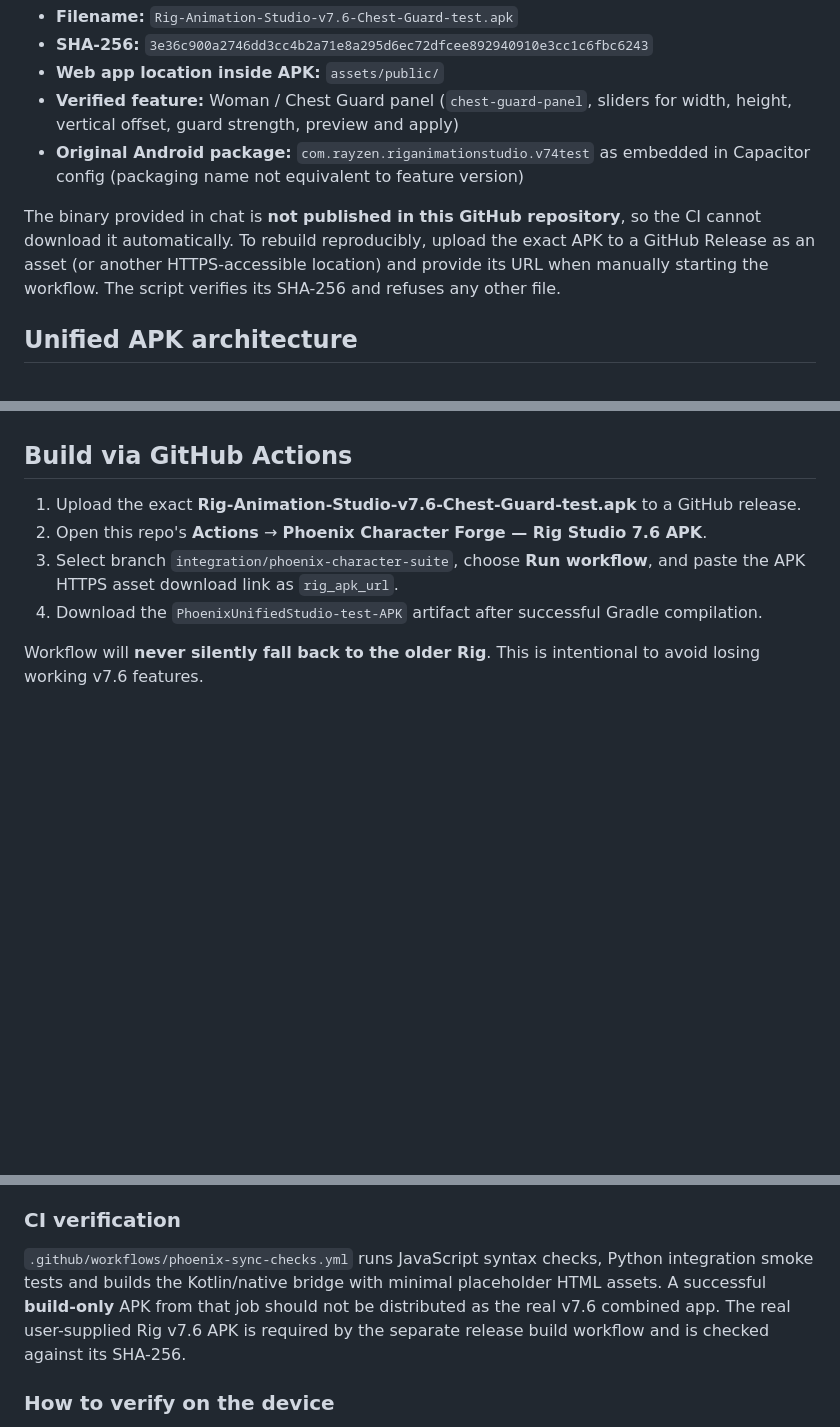
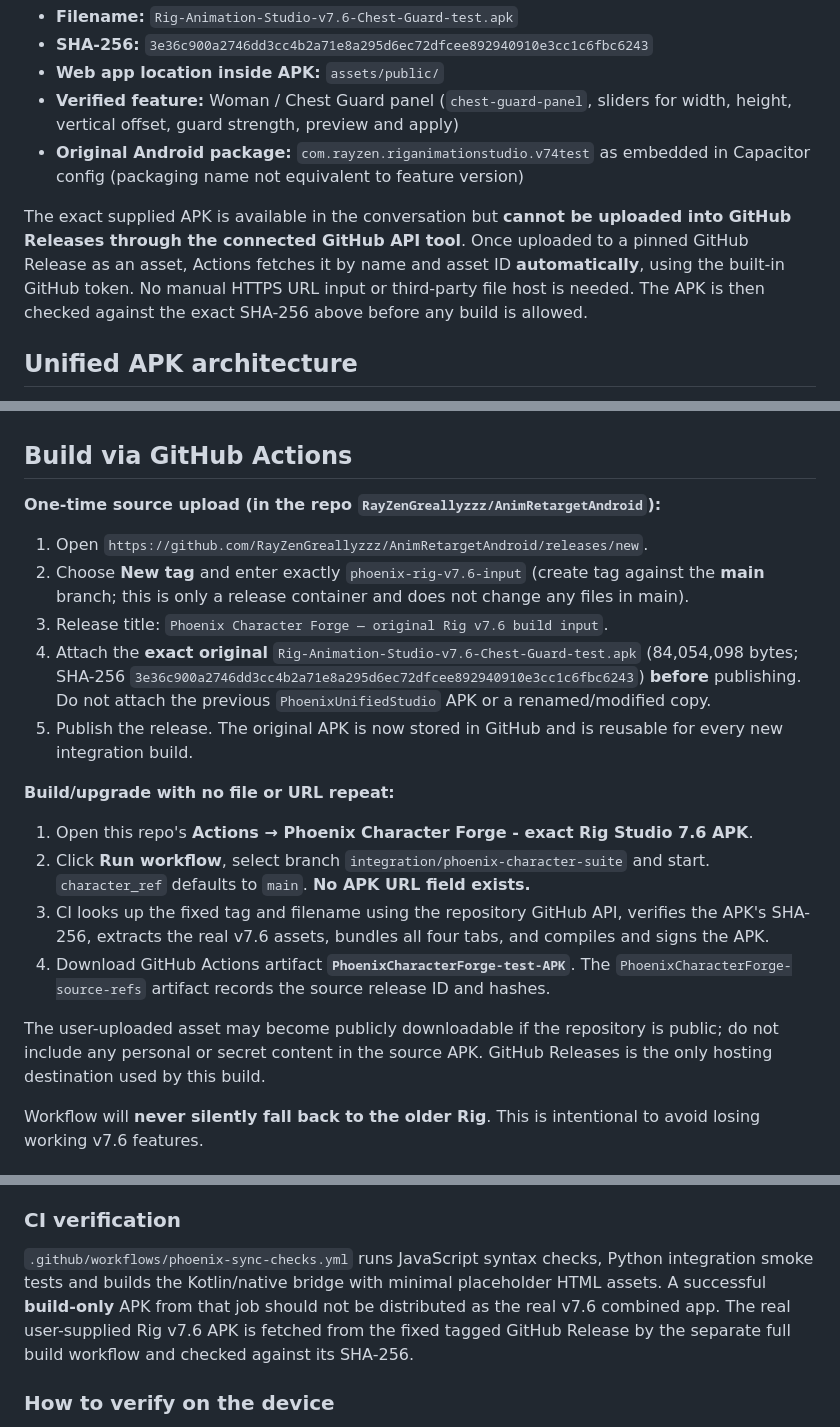
Before and after one commit to RayZenGreallyzzz/AnimRetargetAndroid, a Markdown page: integration/README.md, 3 parts joined by grey strips. GitHub-like rendering; blank space fills up the shorter version.

Commit message:
docs: one-time pinned GitHub Release upload; all future Phoenix Forge APK builds work without URLs

```diff
--- a/integration/README.md
+++ b/integration/README.md
@@ -13,7 +13,7 @@ The correct supplied binary is:
 - **Verified feature:** Woman / Chest Guard panel (`chest-guard-panel`, sliders for width, height, vertical offset, guard strength, preview and apply)
 - **Original Android package:** `com.rayzen.riganimationstudio.v74test` as embedded in Capacitor config (packaging name not equivalent to feature version)
 
-The binary provided in chat is **not published in this GitHub repository**, so the CI cannot download it automatically. To rebuild reproducibly, upload the exact APK to a GitHub Release as an asset (or another HTTPS-accessible location) and provide its URL when manually starting the workflow. The script verifies its SHA-256 and refuses any other file.
+The exact supplied APK is available in the conversation but **cannot be uploaded into GitHub Releases through the connected GitHub API tool**. Once uploaded to a pinned GitHub Release as an asset, Actions fetches it by name and asset ID **automatically**, using the built-in GitHub token. No manual HTTPS URL input or third-party file host is needed. The APK is then checked against the exact SHA-256 above before any build is allowed.
 
 ## Unified APK architecture
 
@@ -26,10 +26,20 @@ The binary provided in chat is **not published in this GitHub repository**, so t
 
 ## Build via GitHub Actions
 
-1. Upload the exact **Rig-Animation-Studio-v7.6-Chest-Guard-test.apk** to a GitHub release.
-2. Open this repo's **Actions** → **Phoenix Character Forge — Rig Studio 7.6 APK**.
-3. Select branch `integration/phoenix-character-suite`, choose **Run workflow**, and paste the APK HTTPS asset download link as `rig_apk_url`.
-4. Download the `PhoenixUnifiedStudio-test-APK` artifact after successful Gradle compilation.
+**One-time source upload (in the repo `RayZenGreallyzzz/AnimRetargetAndroid`):**
+1. Open `https://github.com/RayZenGreallyzzz/AnimRetargetAndroid/releases/new`.
+2. Choose **New tag** and enter exactly `phoenix-rig-v7.6-input` (create tag against the **main** branch; this is only a release container and does not change any files in main).
+3. Release title: `Phoenix Character Forge — original Rig v7.6 build input`.
+4. Attach the **exact original** `Rig-Animation-Studio-v7.6-Chest-Guard-test.apk` (84,054,098 bytes; SHA-256 `3e36c900a2746dd3cc4b2a71e8a295d6ec72dfcee892940910e3cc1c6fbc6243`) **before** publishing. Do not attach the previous `PhoenixUnifiedStudio` APK or a renamed/modified copy.
+5. Publish the release. The original APK is now stored in GitHub and is reusable for every new integration build.
+
+**Build/upgrade with no file or URL repeat:**
+1. Open this repo's **Actions → Phoenix Character Forge - exact Rig Studio 7.6 APK**.
+2. Click **Run workflow**, select branch `integration/phoenix-character-suite` and start. `character_ref` defaults to `main`. **No APK URL field exists.**
+3. CI looks up the fixed tag and filename using the repository GitHub API, verifies the APK's SHA-256, extracts the real v7.6 assets, bundles all four tabs, and compiles and signs the APK.
+4. Download GitHub Actions artifact **`PhoenixCharacterForge-test-APK`**. The `PhoenixCharacterForge-source-refs` artifact records the source release ID and hashes.
+
+The user-uploaded asset may become publicly downloadable if the repository is public; do not include any personal or secret content in the source APK. GitHub Releases is the only hosting destination used by this build.
 
 Workflow will **never silently fall back to the older Rig**. This is intentional to avoid losing working v7.6 features.
 
@@ -61,7 +71,7 @@ The early three-tab APK launched each editor, but they did not agree on a single
 
 ### CI verification
 
-`.github/workflows/phoenix-sync-checks.yml` runs JavaScript syntax checks, Python integration smoke tests and builds the Kotlin/native bridge with minimal placeholder HTML assets. A successful **build-only** APK from that job should not be distributed as the real v7.6 combined app. The real user-supplied Rig v7.6 APK is required by the separate release build workflow and is checked against its SHA-256.
+`.github/workflows/phoenix-sync-checks.yml` runs JavaScript syntax checks, Python integration smoke tests and builds the Kotlin/native bridge with minimal placeholder HTML assets. A successful **build-only** APK from that job should not be distributed as the real v7.6 combined app. The real user-supplied Rig v7.6 APK is fetched from the fixed tagged GitHub Release by the separate full build workflow and checked against its SHA-256.
 
 ### How to verify on the device
 
```
Also changed, not shown: other parts of integration/README.md (+1 -1 lines).
